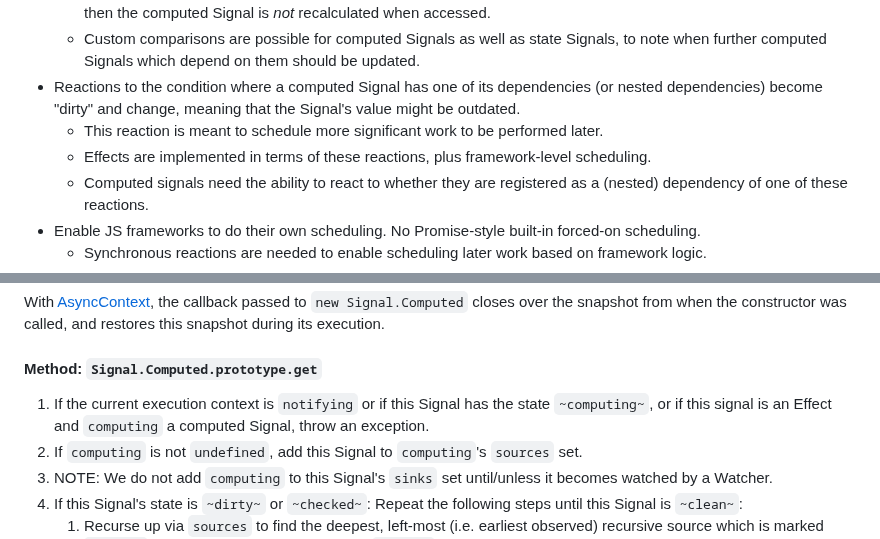
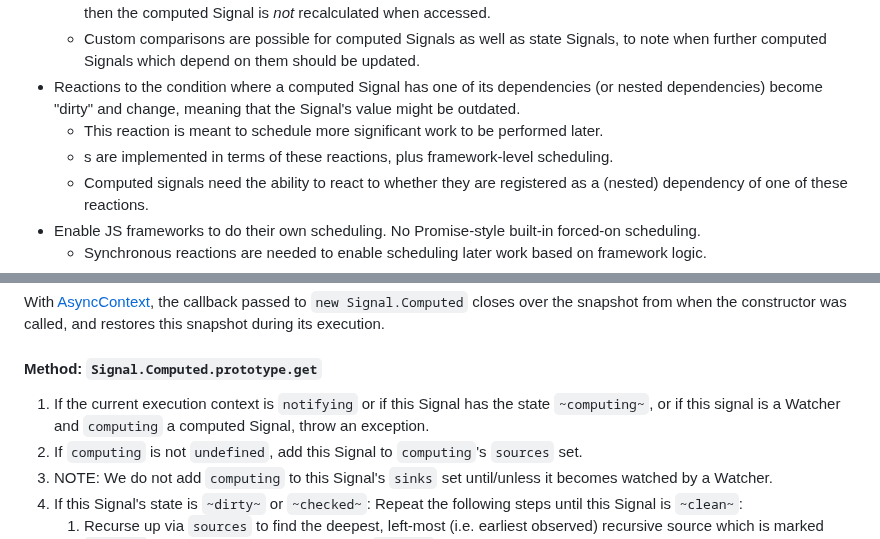
Before and after one commit to tc39/proposal-signals, a Markdown page: README.md, 2 parts joined by grey strips. GitHub-like rendering.

Commit message:
Update README.md
Fixes #202

```diff
--- a/README.md
+++ b/README.md
@@ -157,7 +157,7 @@ It turns out that existing Signal libraries are not all that different from each
     * Custom comparisons are possible for computed Signals as well as state Signals, to note when further computed Signals which depend on them should be updated.
 * Reactions to the condition where a computed Signal has one of its dependencies (or nested dependencies) become "dirty" and change, meaning that the Signal's value might be outdated.
     * This reaction is meant to schedule more significant work to be performed later.
-    * Effects are implemented in terms of these reactions, plus framework-level scheduling.
+    * s are implemented in terms of these reactions, plus framework-level scheduling.
     * Computed signals need the ability to react to whether they are registered as a (nested) dependency of one of these reactions.
 * Enable JS frameworks to do their own scheduling. No Promise-style built-in forced-on scheduling.
     * Synchronous reactions are needed to enable scheduling later work based on framework logic.
@@ -548,7 +548,7 @@ With [AsyncContext](https://github.com/tc39/proposal-async-context), the callbac
 
 #### Method: `Signal.Computed.prototype.get`
 
-1. If the current execution context is `notifying` or if this Signal has the state `~computing~`, or if this signal is an Effect and `computing` a computed Signal, throw an exception.
+1. If the current execution context is `notifying` or if this Signal has the state `~computing~`, or if this signal is a Watcher and `computing` a computed Signal, throw an exception.
 1. If `computing` is not `undefined`, add this Signal to `computing`'s `sources` set.
 1. NOTE: We do not add `computing` to this Signal's `sinks` set until/unless it becomes watched by a Watcher.
 1. If this Signal's state is `~dirty~` or `~checked~`: Repeat the following steps until this Signal is `~clean~`:
```
